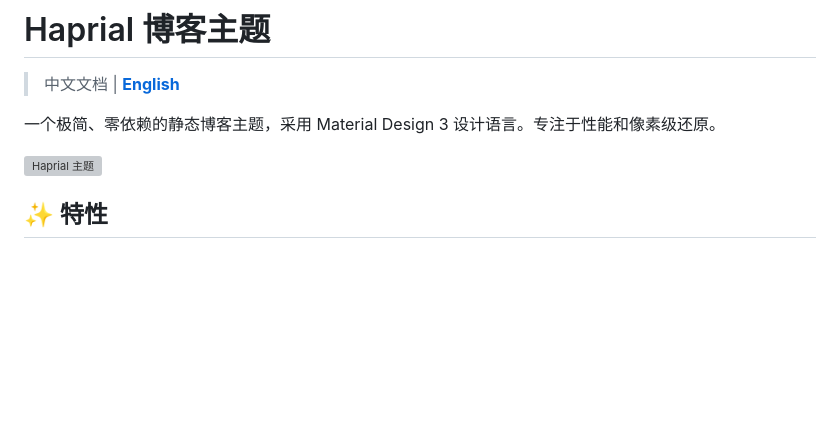
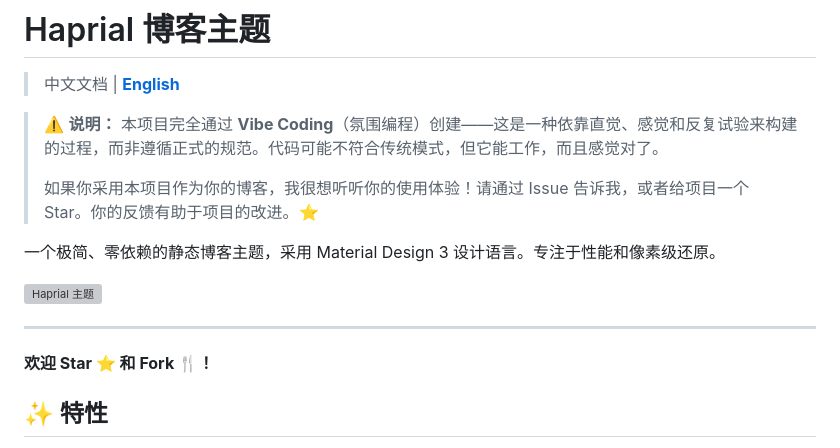
Before and after one commit to Moriefy/blog-theme-haprial, a Markdown page: README_CN.md, the part around the change. Rendered like a GitHub page; blank space fills up the shorter version; grey boxes are pictures that could not be loaded.

Commit message:
📝 Add vibe coding note and welcome message
- Add vibe coding explanation to both READMEs
- Add welcome message for stars and forks
- Encourage users to share feedback

```diff
--- a/README_CN.md
+++ b/README_CN.md
@@ -2,9 +2,17 @@
 
 > 中文文档 | **[English](README.md)**
 
+> ⚠️ **说明：** 本项目完全通过 **Vibe Coding**（氛围编程）创建——这是一种依靠直觉、感觉和反复试验来构建的过程，而非遵循正式的规范。代码可能不符合传统模式，但它能工作，而且感觉对了。
+>
+> 如果你采用本项目作为你的博客，我很想听听你的使用体验！请通过 Issue 告诉我，或者给项目一个 Star。你的反馈有助于项目的改进。⭐
+
 一个极简、零依赖的静态博客主题，采用 Material Design 3 设计语言。专注于性能和像素级还原。
 
 ![Haprial 主题](https://raw.githubusercontent.com/Moriefy/blog-theme-haprial/main/static/preview.svg)
+
+---
+
+**欢迎 Star ⭐ 和 Fork 🍴！**
 
 ## ✨ 特性
 
```
Also changed, not shown: README.md (+8 -0 lines).
